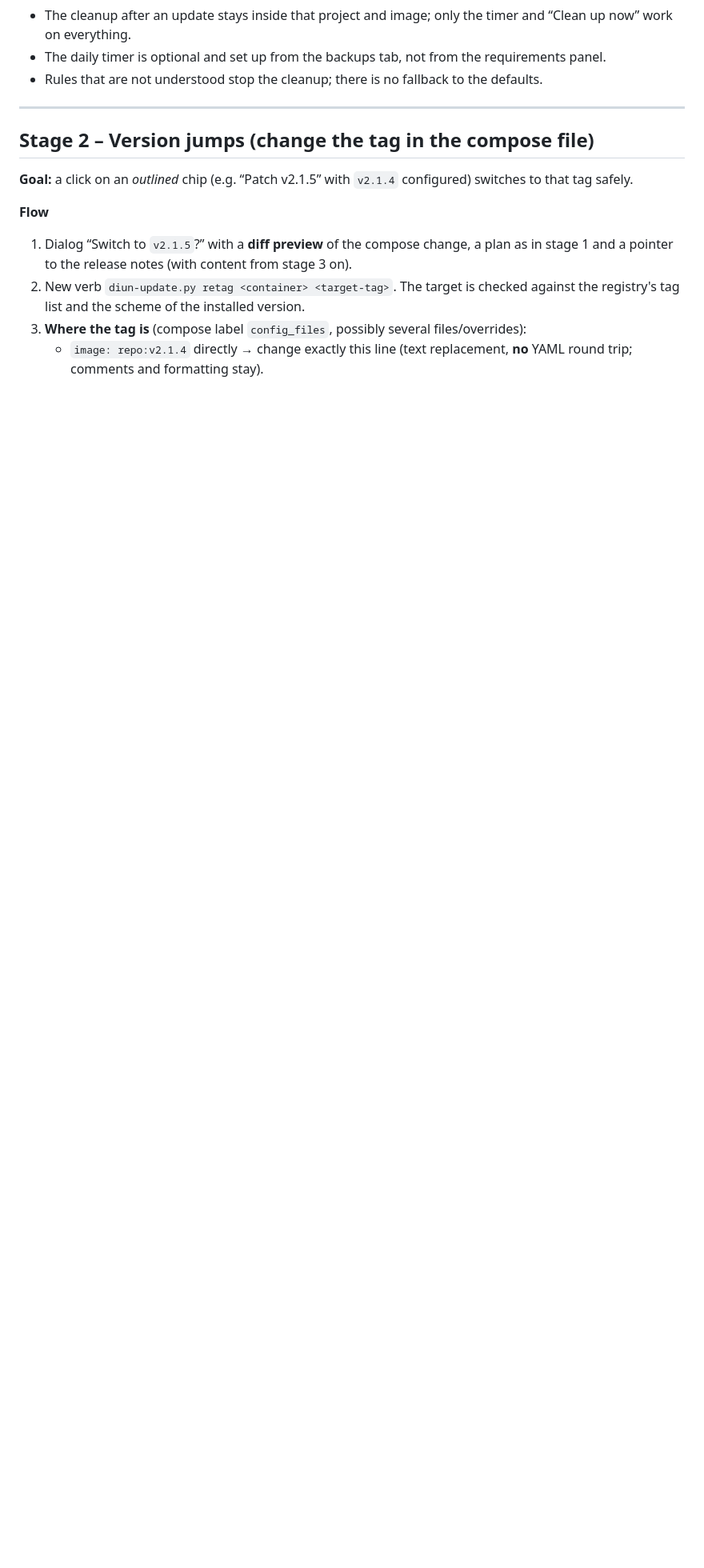
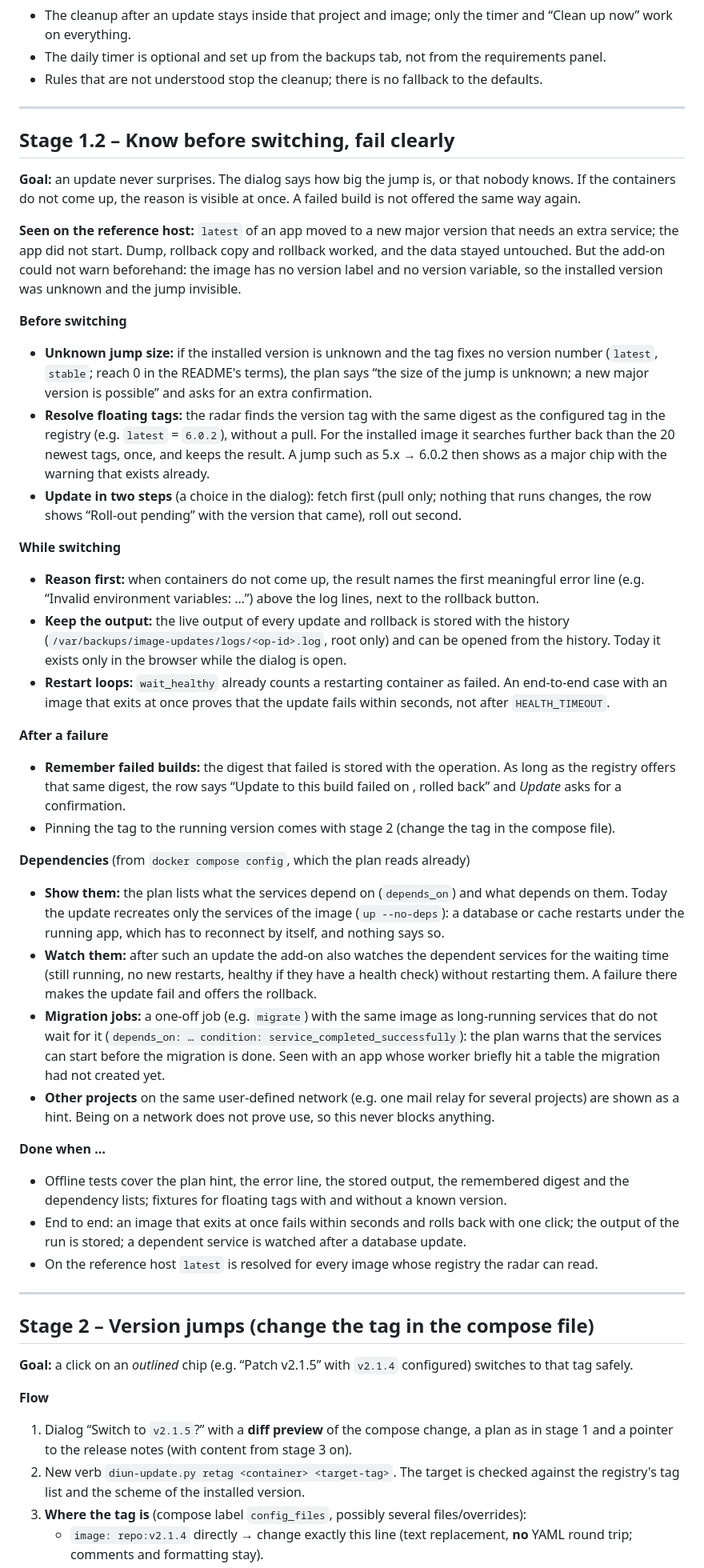
Before and after one commit to Azentrius/cockpit-image-update-monitor, a Markdown page: ROADMAP.md, the part around one of its changes. Shown at 80% size. Rendered like a GitHub page; blank space fills up the shorter version.

Commit message:
Plan stage 1.2: know before switching, fail clearly (#17)
Documentation only: plans stage 1.2 in `ROADMAP.md`, ahead of stage 2.

**Why:** on the reference host, `latest` of an app moved to a new major
version that needs an extra service, and the app did not start. Dump,
rollback copy and rollback worked, and the data stayed untouched. But
the add-on could not warn beforehand: the image has no version label and
no version variable, so the installed version was unknown and the jump
was invisible.

**Stage 1.2 – Know before switching, fail clearly**
- **Before switching:**
  - a hint plus an extra confirmation when the jump size is unknown;
- the radar resolves floating tags to a version through the digest,
without a pull;
  - optionally an update in two steps (fetch, then roll out).
- **While switching:**
  - the first meaningful error line is shown above the log;
  - the live output is stored with the history;
- an end-to-end case shows that a restart loop fails within seconds.
`wait_healthy` already counts such a loop as failed; the case only
confirms it.
- **After a failure:** the add-on remembers the digest that failed and
asks before offering it again.
- **Dependencies** (from `docker compose config`, which the plan already
reads):
- the plan shows `depends_on` and the services that depend on the
updated ones;
- dependent services are watched after an update, without being
restarted;
- a warning when a migration job and the services sharing its image do
not wait for each other;
- other projects on the same network appear as a hint, never as a block.
- **Open decisions:** automatic rollback after an update started by
hand, as an option only.

**README:** stage 1.2 is added to the table, and two known limits are
added (floating tags with an unknown version, `depends_on` not
considered).

```diff
--- a/ROADMAP.md
+++ b/ROADMAP.md
@@ -44,6 +44,67 @@ Decided on the way:
   work on everything.
 - The daily timer is optional and set up from the backups tab, not from the requirements panel.
 - Rules that are not understood stop the cleanup; there is no fallback to the defaults.
+
+---
+
+## Stage 1.2 – Know before switching, fail clearly
+
+**Goal:** an update never surprises. The dialog says how big the jump is, or that nobody knows. If the
+containers do not come up, the reason is visible at once. A failed build is not offered the same way
+again.
+
+**Seen on the reference host:** `latest` of an app moved to a new major version that needs an extra
+service; the app did not start. Dump, rollback copy and rollback worked, and the data stayed untouched.
+But the add-on could not warn beforehand: the image has no version label and no version variable, so the
+installed version was unknown and the jump invisible.
+
+**Before switching**
+- **Unknown jump size:** if the installed version is unknown and the tag fixes no version number
+  (`latest`, `stable`; reach 0 in the README's terms), the plan says “the size of the jump is unknown; a
+  new major version is possible” and asks for an extra confirmation.
+- **Resolve floating tags:** the radar finds the version tag with the same digest as the configured tag
+  in the registry (e.g. `latest` = `6.0.2`), without a pull. For the installed image it searches further
+  back than the 20 newest tags, once, and keeps the result. A jump such as 5.x → 6.0.2 then shows as a
+  major chip with the warning that exists already.
+- **Update in two steps** (a choice in the dialog): fetch first (pull only; nothing that runs changes,
+  the row shows “Roll-out pending” with the version that came), roll out second.
+
+**While switching**
+- **Reason first:** when containers do not come up, the result names the first meaningful error line
+  (e.g. “Invalid environment variables: …”) above the log lines, next to the rollback button.
+- **Keep the output:** the live output of every update and rollback is stored with the history
+  (`/var/backups/image-updates/logs/<op-id>.log`, root only) and can be opened from the history. Today it
+  exists only in the browser while the dialog is open.
+- **Restart loops:** `wait_healthy` already counts a restarting container as failed. An end-to-end case
+  with an image that exits at once proves that the update fails within seconds, not after
+  `HEALTH_TIMEOUT`.
+
+**After a failure**
+- **Remember failed builds:** the digest that failed is stored with the operation. As long as the
+  registry offers that same digest, the row says “Update to this build failed on <date>, rolled back”
+  and *Update* asks for a confirmation.
+- Pinning the tag to the running version comes with stage 2 (change the tag in the compose file).
+
+**Dependencies** (from `docker compose config`, which the plan reads already)
+- **Show them:** the plan lists what the services depend on (`depends_on`) and what depends on them.
+  Today the update recreates only the services of the image (`up --no-deps`): a database or cache
+  restarts under the running app, which has to reconnect by itself, and nothing says so.
+- **Watch them:** after such an update the add-on also watches the dependent services for the waiting
+  time (still running, no new restarts, healthy if they have a health check) without restarting them. A
+  failure there makes the update fail and offers the rollback.
+- **Migration jobs:** a one-off job (e.g. `migrate`) with the same image as long-running services that
+  do not wait for it (`depends_on: … condition: service_completed_successfully`): the plan warns that the
+  services can start before the migration is done. Seen with an app whose worker briefly hit a table the
+  migration had not created yet.
+- **Other projects** on the same user-defined network (e.g. one mail relay for several projects) are
+  shown as a hint. Being on a network does not prove use, so this never blocks anything.
+
+**Done when …**
+- Offline tests cover the plan hint, the error line, the stored output, the remembered digest and the
+  dependency lists; fixtures for floating tags with and without a known version.
+- End to end: an image that exits at once fails within seconds and rolls back with one click; the output
+  of the run is stored; a dependent service is watched after a database update.
+- On the reference host `latest` is resolved for every image whose registry the radar can read.
 
 ---
 
```
Also changed, not shown: other parts of ROADMAP.md (+3 -0 lines), README.md (+3 -0 lines).
